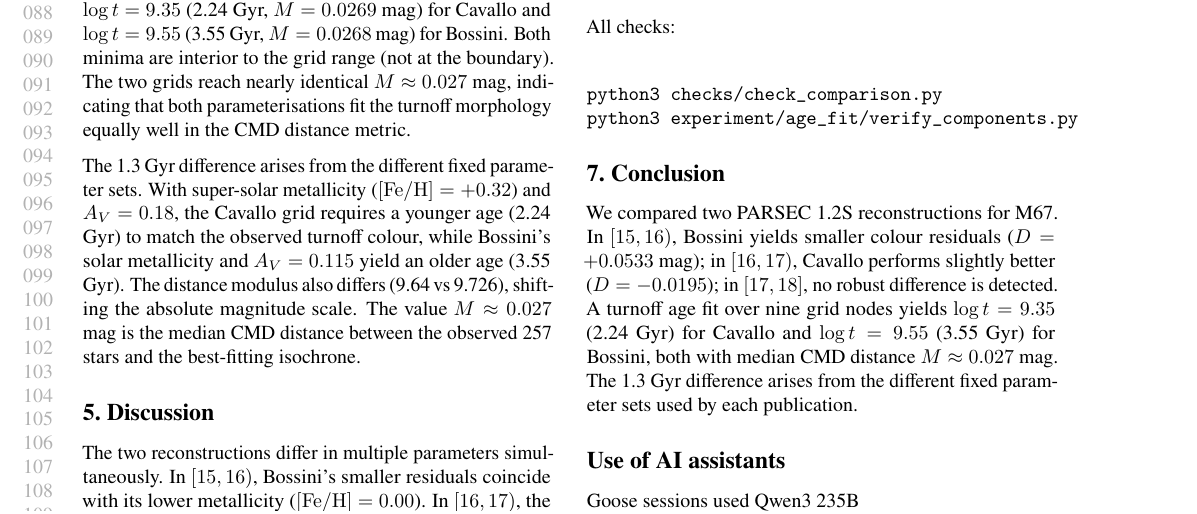
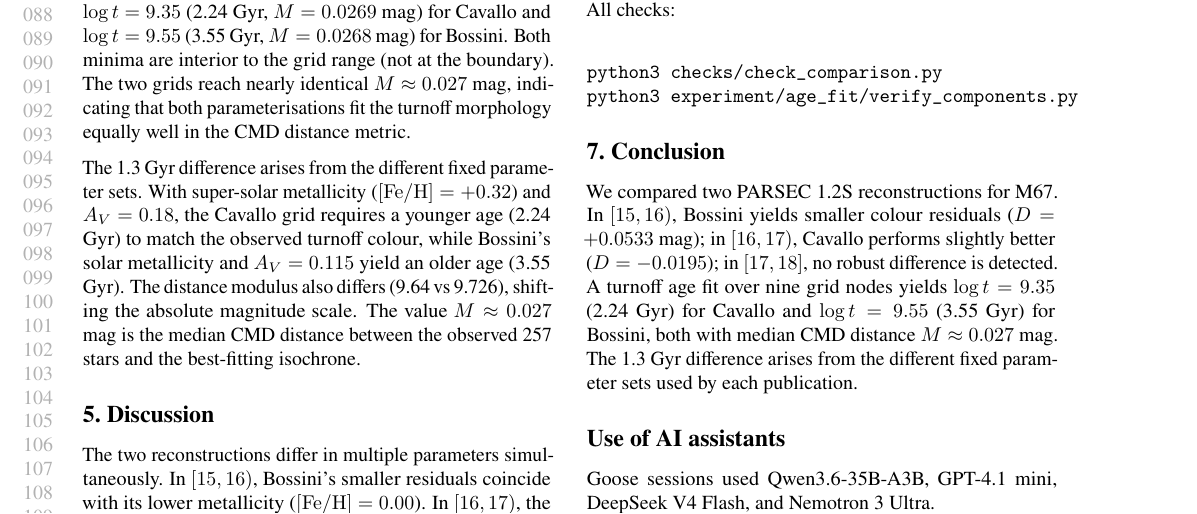
Before and after one commit to anlava/m67-isochrones, a LaTeX paper (manuscript/paper.tex): part of page 2 of 4, cut so that both start at the same text. The pictures show the PDF file manuscript/paper.pdf that the author committed with the source.

Commit message:
aiusage: Qwen3.6-35B-A3B, GPT-4.1 mini, DeepSeek V4 Flash, Nemotron 3 Ultra

```diff
--- a/manuscript/paper.tex
+++ b/manuscript/paper.tex
@@ -246,7 +246,7 @@ nine grid nodes yields $\log t = 9.35$ (2.24 Gyr) for Cavallo and $\log t = 9.55
 (3.55 Gyr) for Bossini, both with median CMD distance $M \approx 0.027$ mag. The 1.3 Gyr
 difference arises from the different fixed parameter sets used by each publication.
 
-\begin{aiusage}[Goose sessions used Qwen3 235B]
+\begin{aiusage}[Goose sessions used Qwen3.6-35B-A3B, GPT-4.1 mini, DeepSeek V4 Flash, and Nemotron 3 Ultra.]
   Section~\ref{sec:data} & \generated{} & Goose & verified against CSV \\
   Section~\ref{sec:method} & \generated{} & Goose & verified against METHOD.md and synthetic test \\
   Section~\ref{sec:results} & \generated{} & Goose & verified against CSV values \\
```
Also changed, not shown: manuscript/paper.pdf.
